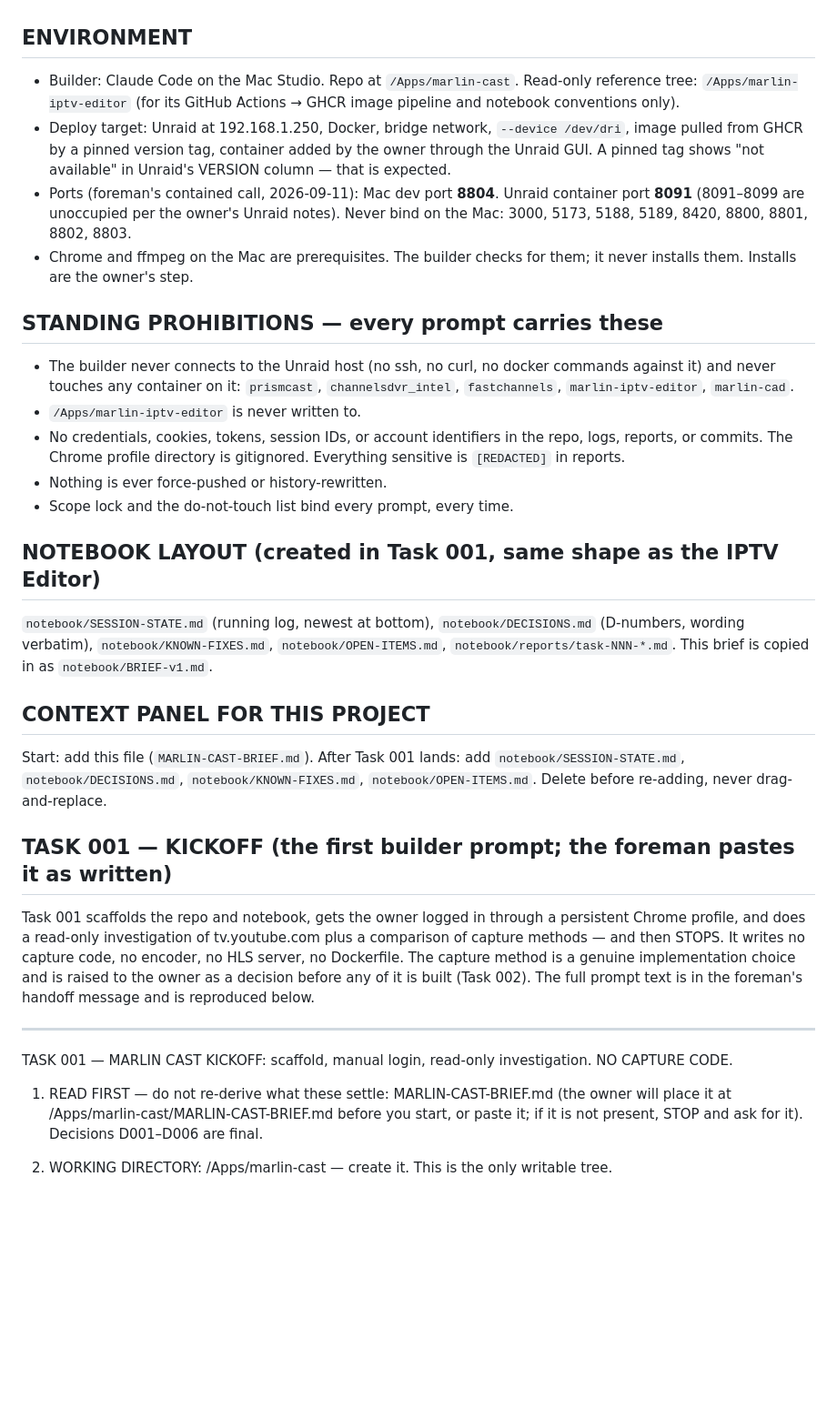
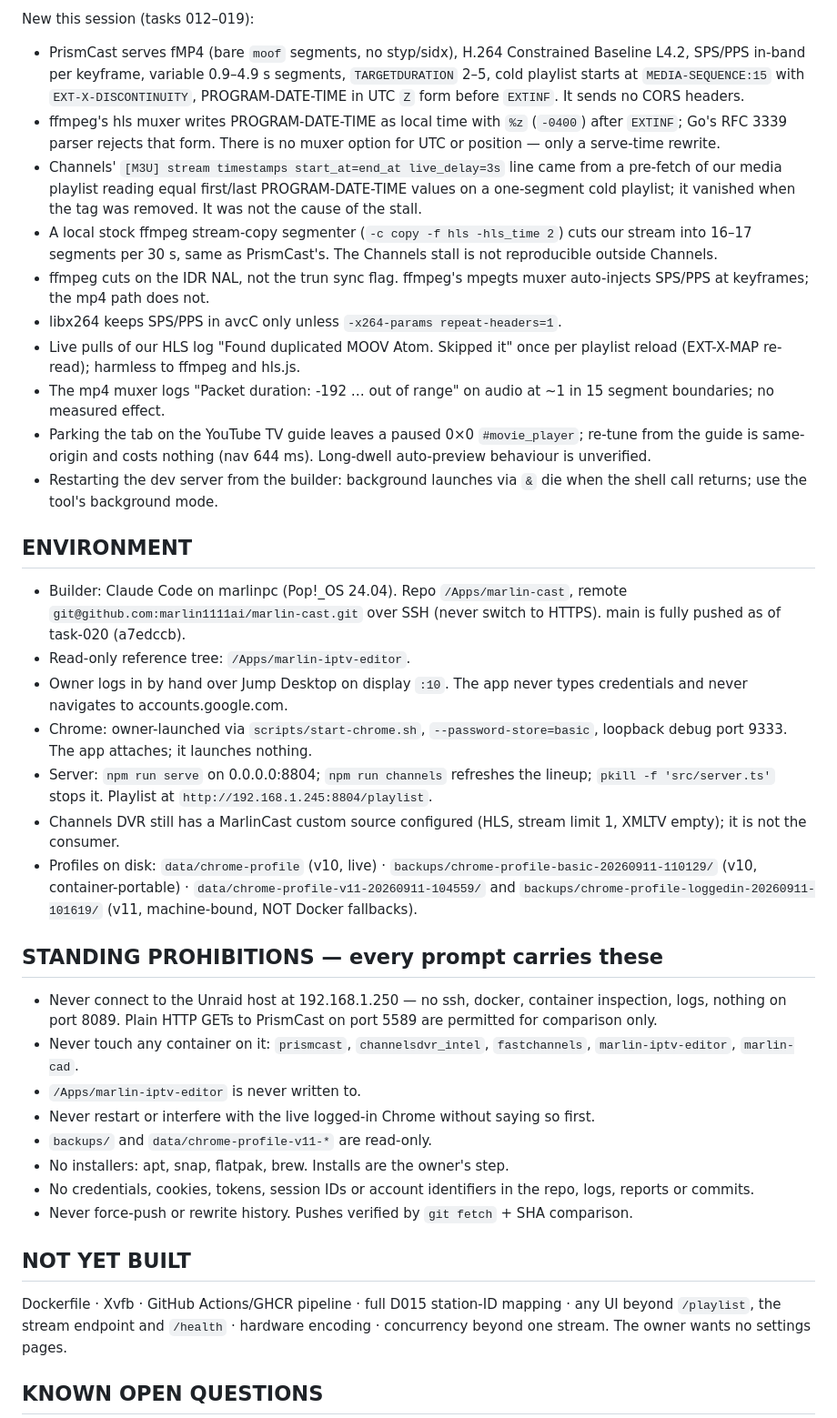
Before and after one commit to marlin1111ai/marlin-cast, a Markdown page: MARLIN-CAST-BRIEF.md, the part around one of its changes. Shown at 91% size. GitHub-like rendering; blank space fills up the shorter version.

```diff
--- a/MARLIN-CAST-BRIEF.md
+++ b/MARLIN-CAST-BRIEF.md
@@ -30,36 +37,39 @@ Why: the owner does not want to depend on a third-party maintainer when the tool
+New this session (tasks 012–019):
+- PrismCast serves fMP4 (bare `moof` segments, no styp/sidx), H.264 Constrained Baseline L4.2, SPS/PPS in-band per keyframe, variable 0.9–4.9 s segments, `TARGETDURATION` 2–5, cold playlist starts at `MEDIA-SEQUENCE:15` with `EXT-X-DISCONTINUITY`, PROGRAM-DATE-TIME in UTC `Z` form before `EXTINF`. It sends no CORS headers.
+- ffmpeg's hls muxer writes PROGRAM-DATE-TIME as local time with `%z` (`-0400`) after `EXTINF`; Go's RFC 3339 parser rejects that form. There is no muxer option for UTC or position — only a serve-time rewrite.
+- Channels' `[M3U] stream timestamps start_at=end_at live_delay=3s` line came from a pre-fetch of our media playlist reading equal first/last PROGRAM-DATE-TIME values on a one-segment cold playlist; it vanished when the tag was removed. It was not the cause of the stall.
+- A local stock ffmpeg stream-copy segmenter (`-c copy -f hls -hls_time 2`) cuts our stream into 16–17 segments per 30 s, same as PrismCast's. The Channels stall is not reproducible outside Channels.
+- ffmpeg cuts on the IDR NAL, not the trun sync flag. ffmpeg's mpegts muxer auto-injects SPS/PPS at keyframes; the mp4 path does not.
+- libx264 keeps SPS/PPS in avcC only unless `-x264-params repeat-headers=1`.
+- Live pulls of our HLS log "Found duplicated MOOV Atom. Skipped it" once per playlist reload (EXT-X-MAP re-read); harmless to ffmpeg and hls.js.
+- The mp4 muxer logs "Packet duration: -192 … out of range" on audio at ~1 in 15 segment boundaries; no measured effect.
+- Parking the tab on the YouTube TV guide leaves a paused 0×0 `#movie_player`; re-tune from the guide is same-origin and costs nothing (nav 644 ms). Long-dwell auto-preview behaviour is unverified.
+- Restarting the dev server from the builder: background launches via `&` die when the shell call returns; use the tool's background mode.
 
 ## ENVIRONMENT
 
-- Builder: Claude Code on the Mac Studio. Repo at `/Apps/marlin-cast`. Read-only reference tree: `/Apps/marlin-iptv-editor` (for its GitHub Actions → GHCR image pipeline and notebook conventions only).
-- Deploy target: Unraid at 192.168.1.250, Docker, bridge network, `--device /dev/dri`, image pulled from GHCR by a pinned version tag, container added by the owner through the Unraid GUI. A pinned tag shows "not available" in Unraid's VERSION column — that is expected.
-- Ports (foreman's contained call, 2026-09-11): Mac dev port **8804**. Unraid container port **8091** (8091–8099 are unoccupied per the owner's Unraid notes). Never bind on the Mac: 3000, 5173, 5188, 5189, 8420, 8800, 8801, 8802, 8803.
-- Chrome and ffmpeg on the Mac are prerequisites. The builder checks for them; it never installs them. Installs are the owner's step.
+- Builder: Claude Code on marlinpc (Pop!_OS 24.04). Repo `/Apps/marlin-cast`, remote `git@github.com:marlin1111ai/marlin-cast.git` over SSH (never switch to HTTPS). main is fully pushed as of task-020 (a7edccb).
+- Read-only reference tree: `/Apps/marlin-iptv-editor`.
+- Owner logs in by hand over Jump Desktop on display `:10`. The app never types credentials and never navigates to accounts.google.com.
+- Chrome: owner-launched via `scripts/start-chrome.sh`, `--password-store=basic`, loopback debug port 9333. The app attaches; it launches nothing.
+- Server: `npm run serve` on 0.0.0.0:8804; `npm run channels` refreshes the lineup; `pkill -f 'src/server.ts'` stops it. Playlist at `http://192.168.1.245:8804/playlist`.
+- Channels DVR still has a MarlinCast custom source configured (HLS, stream limit 1, XMLTV empty); it is not the consumer.
+- Profiles on disk: `data/chrome-profile` (v10, live) · `backups/chrome-profile-basic-20260911-110129/` (v10, container-portable) · `data/chrome-profile-v11-20260911-104559/` and `backups/chrome-profile-loggedin-20260911-101619/` (v11, machine-bound, NOT Docker fallbacks).
 
 ## STANDING PROHIBITIONS — every prompt carries these
 
-- The builder never connects to the Unraid host (no ssh, no curl, no docker commands against it) and never touches any container on it: `prismcast`, `channelsdvr_intel`, `fastchannels`, `marlin-iptv-editor`, `marlin-cad`.
+- Never connect to the Unraid host at 192.168.1.250 — no ssh, docker, container inspection, logs, nothing on port 8089. Plain HTTP GETs to PrismCast on port 5589 are permitted for comparison only.
+- Never touch any container on it: `prismcast`, `channelsdvr_intel`, `fastchannels`, `marlin-iptv-editor`, `marlin-cad`.
 - `/Apps/marlin-iptv-editor` is never written to.
-- No credentials, cookies, tokens, session IDs, or account identifiers in the repo, logs, reports, or commits. The Chrome profile directory is gitignored. Everything sensitive is `[REDACTED]` in reports.
-- Nothing is ever force-pushed or history-rewritten.
-- Scope lock and the do-not-touch list bind every prompt, every time.
+- Never restart or interfere with the live logged-in Chrome without saying so first.
+- `backups/` and `data/chrome-profile-v11-*` are read-only.
+- No installers: apt, snap, flatpak, brew. Installs are the owner's step.
+- No credentials, cookies, tokens, session IDs or account identifiers in the repo, logs, reports or commits.
+- Never force-push or rewrite history. Pushes verified by `git fetch` + SHA comparison.
 
-## NOTEBOOK LAYOUT (created in Task 001, same shape as the IPTV Editor)
+## NOT YET BUILT
 
-`notebook/SESSION-STATE.md` (running log, newest at bottom), `notebook/DECISIONS.md` (D-numbers, wording verbatim), `notebook/KNOWN-FIXES.md`, `notebook/OPEN-ITEMS.md`, `notebook/reports/task-NNN-*.md`. This brief is copied in as `notebook/BRIEF-v1.md`.
+Dockerfile · Xvfb · GitHub Actions/GHCR pipeline · full D015 station-ID mapping · any UI beyond `/playlist`, the stream endpoint and `/health` · hardware encoding · concurrency beyond one stream. The owner wants no settings pages.
 
-## CONTEXT PANEL FOR THIS PROJECT
+## KNOWN OPEN QUESTIONS
 
-Start: add this file (`MARLIN-CAST-BRIEF.md`). After Task 001 lands: add `notebook/SESSION-STATE.md`, `notebook/DECISIONS.md`, `notebook/KNOWN-FIXES.md`, `notebook/OPEN-ITEMS.md`. Delete before re-adding, never drag-and-replace.
-
-## TASK 001 — KICKOFF (the first builder prompt; the foreman pastes it as written)
-
-Task 001 scaffolds the repo and notebook, gets the owner logged in through a persistent Chrome profile, and does a read-only investigation of tv.youtube.com plus a comparison of capture methods — and then STOPS. It writes no capture code, no encoder, no HLS server, no Dockerfile. The capture method is a genuine implementation choice and is raised to the owner as a decision before any of it is built (Task 002). The full prompt text is in the foreman's handoff message and is reproduced below.
-
----
-
-TASK 001 — MARLIN CAST KICKOFF: scaffold, manual login, read-only investigation. NO CAPTURE CODE.
-
-1. READ FIRST — do not re-derive what these settle: MARLIN-CAST-BRIEF.md (the owner will place it at /Apps/marlin-cast/MARLIN-CAST-BRIEF.md before you start, or paste it; if it is not present, STOP and ask for it). Decisions D001–D006 are final.
-
-2. WORKING DIRECTORY: /Apps/marlin-cast — create it. This is the only writable tree.
-
```
Also changed, not shown: other parts of MARLIN-CAST-BRIEF.md (+31 -48 lines).
